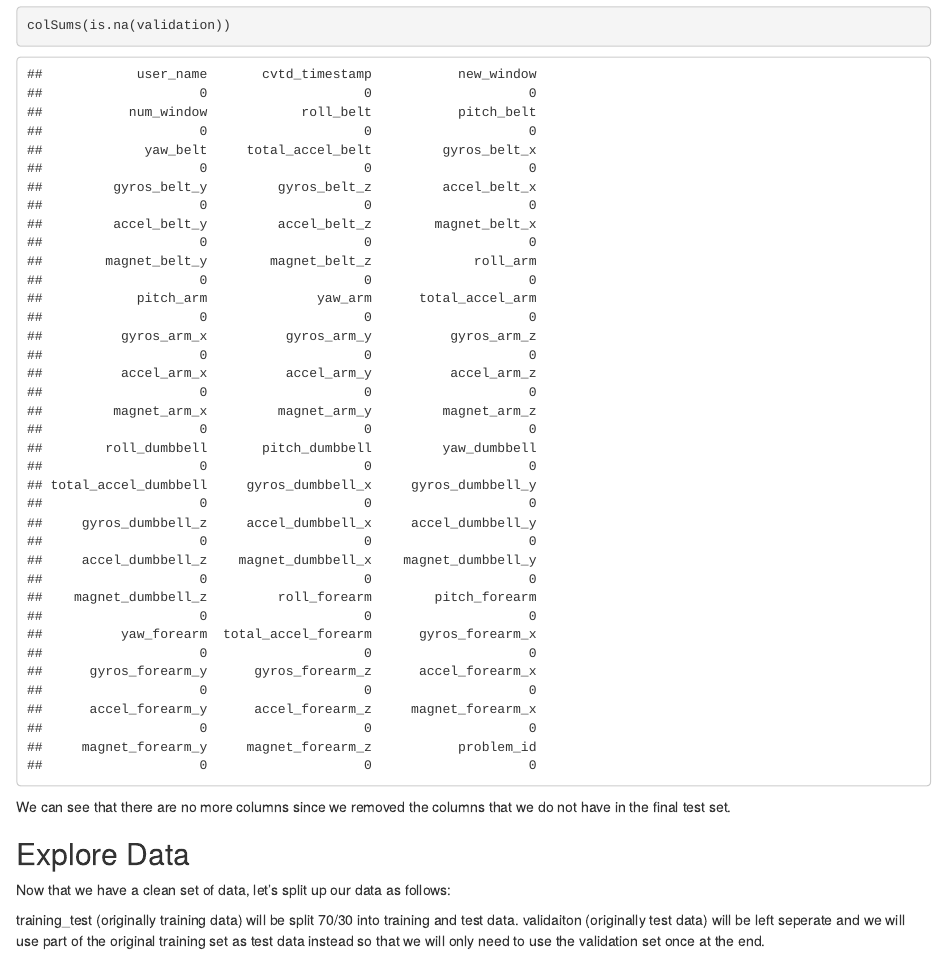
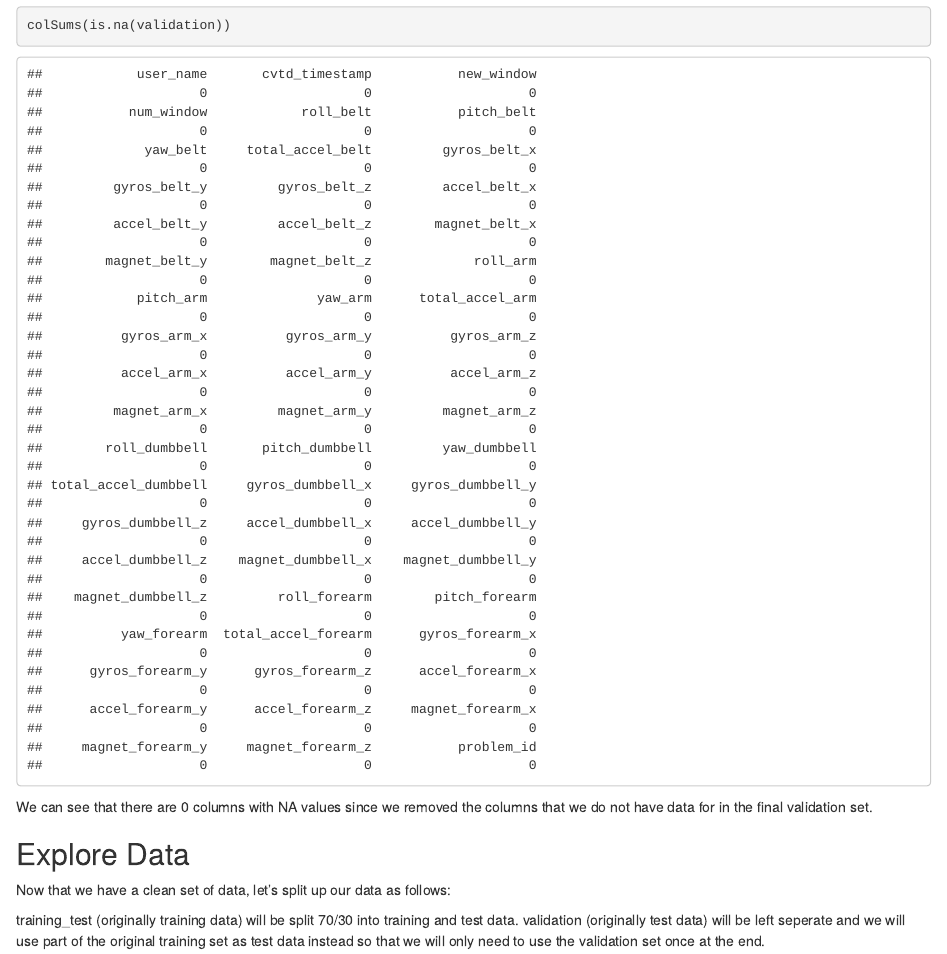
Before and after one commit to ivanjjj/ExcerciseStudy, an R Markdown document (index.Rmd): the page in a window 1100 px wide, from 2080 px down. The pictures show the output file index.html that the author committed with the source, opened offline.

Commit message:
minor adjustment

````diff
--- a/index.Rmd
+++ b/index.Rmd
@@ -80,11 +80,11 @@ colSums(is.na(training_test))
 colSums(is.na(validation))
 ```
 
-We can see that there are no more columns since we removed the columns that we do not have in the final test set.
+We can see that there are 0 columns with NA values since we removed the columns that we do not have data for in the final validation set.
 
 ## Explore Data
 
 Now that we have a clean set of data, let's split up our data as follows:
 
 training_test (originally training data) will be split 70/30 into training and test data.
-validaiton (originally test data) will be left seperate and we will use part of the original training set as test data instead so that we will only need to use the validation set once at the end.
+validation (originally test data) will be left seperate and we will use part of the original training set as test data instead so that we will only need to use the validation set once at the end.
````
Also changed, not shown: index.html, index.md.
